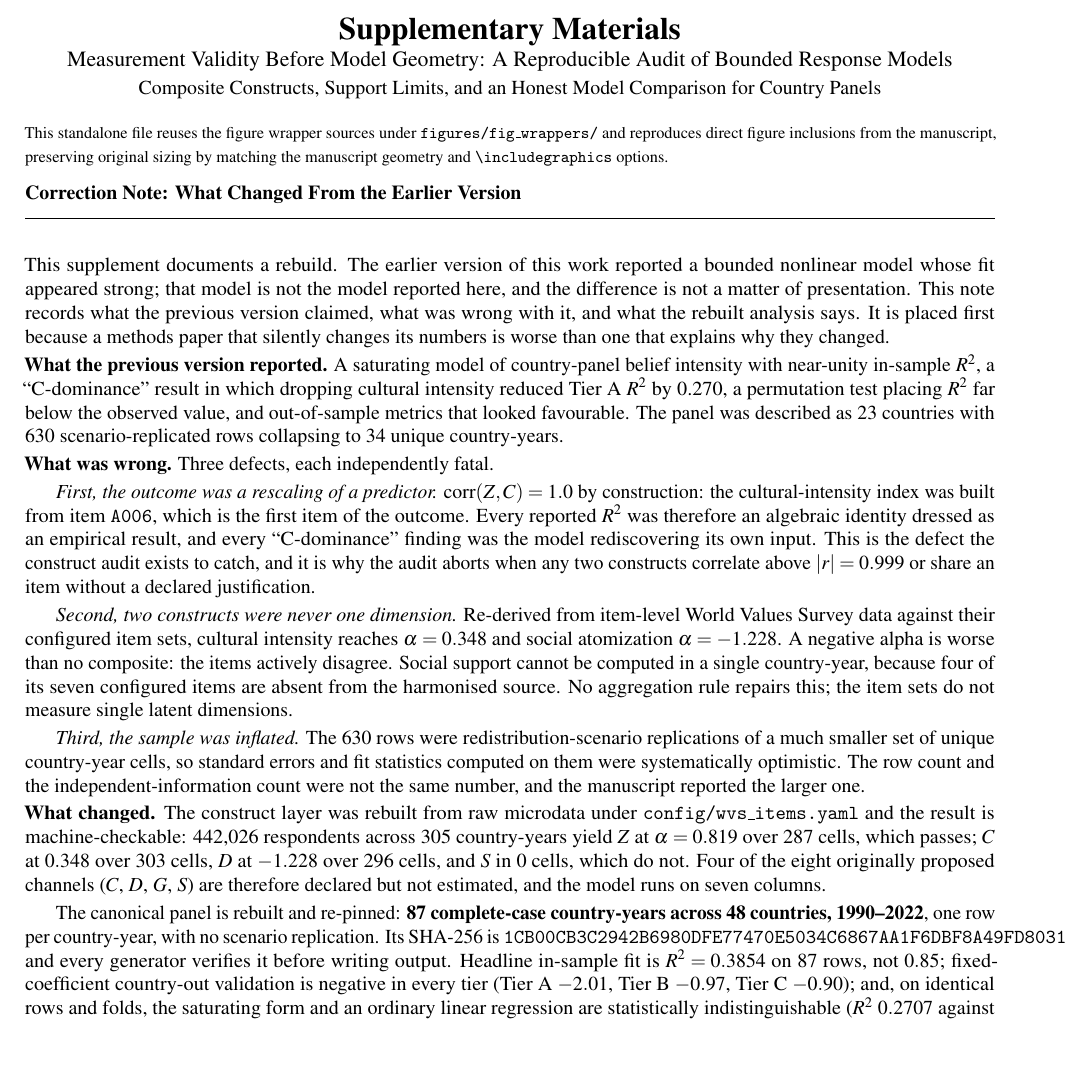
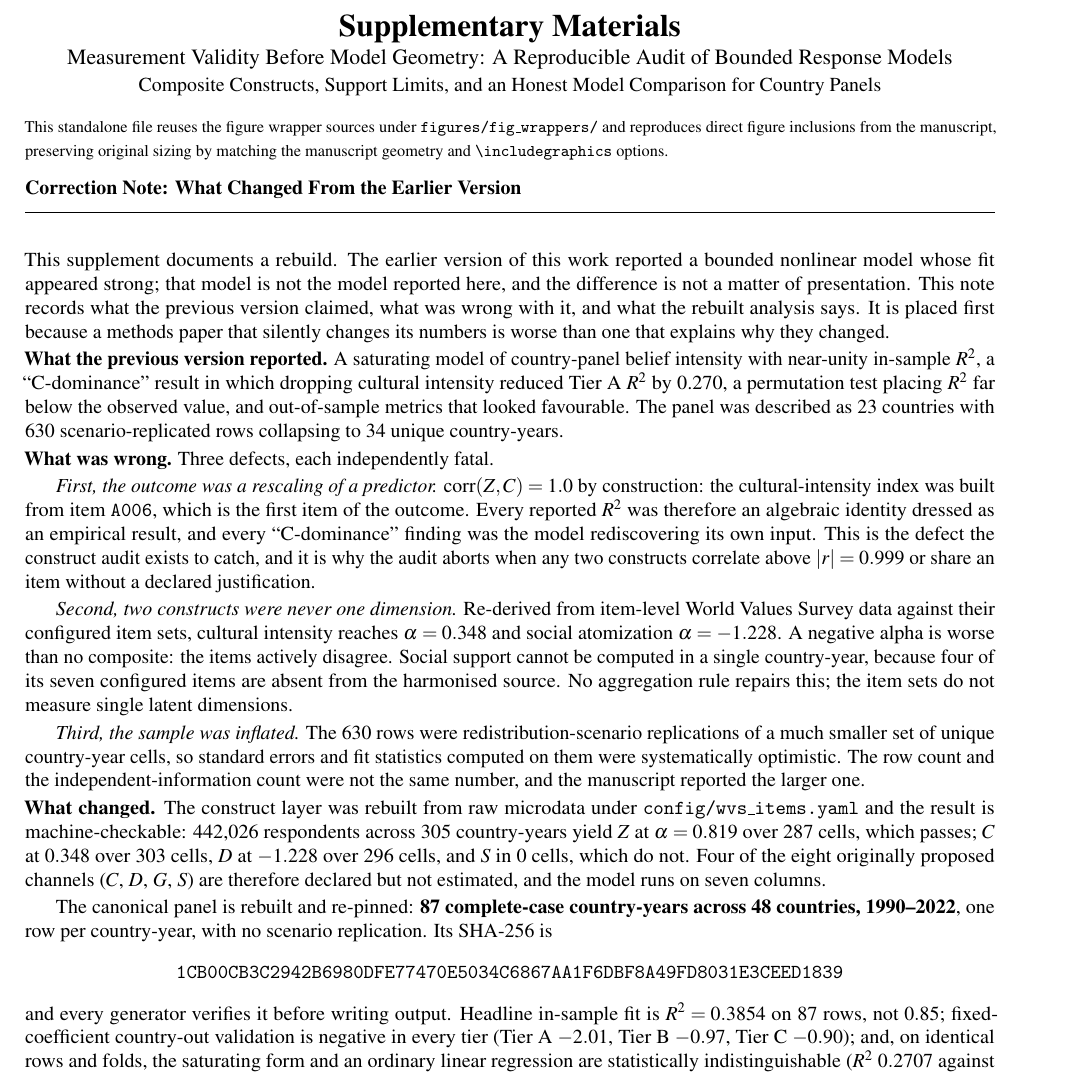
Before and after one commit to mustafaras/belief_emergence, a LaTeX document (paper/supplementary/supplementary_materials.tex): part of page 1 of 36, cut so that both start at the same text. Compiled offline with pdfLaTeX.

Commit message:
fix(paper): print the bibliography and break the overflowing hash
The compiled main PDF shipped without a reference list. \printbibliography was
never called, so all 42 \parencite/\textcite commands resolved to nothing and
the 79-entry references.bib was never rendered. The build succeeded because an
unprinted bibliography is not a LaTeX error — only a warning per citation,
buried in the CI log.

- add \printbibliography[title={References}] before \end{document}
- break the full SHA-256 digest out of the running paragraph in the correction
  note; an unbreakable 64-character \texttt token overflowed the hbox by 98pt

Verified: manuscript and section-reference checkers pass; brace balance intact.

Co-authored-by: Copilot <223556219+Copilot@users.noreply.github.com>

```diff
--- a/paper/supplementary/supplementary_materials.tex
+++ b/paper/supplementary/supplementary_materials.tex
@@ -126,7 +126,11 @@ This supplement documents a rebuild. The earlier version of this work reported a
 \noindent\justifying
 \textbf{What changed.} The construct layer was rebuilt from raw microdata under \texttt{config/wvs\_items.yaml} and the result is machine-checkable: 442{,}026 respondents across 305 country-years yield $Z$ at $\alpha = 0.819$ over 287 cells, which passes; $C$ at $0.348$ over 303 cells, $D$ at $-1.228$ over 296 cells, and $S$ in 0 cells, which do not. Four of the eight originally proposed channels ($C$, $D$, $G$, $S$) are therefore declared but not estimated, and the model runs on seven columns.
 
-The canonical panel is rebuilt and re-pinned: \textbf{87 complete-case country-years across 48 countries, 1990--2022}, one row per country-year, with no scenario replication. Its SHA-256 is \texttt{1CB00CB3C2942B6980DFE77470E5034C6867AA1F6DBF8A49FD8031E3CEED1839}, and every generator verifies it before writing output. Headline in-sample fit is $R^2 = 0.3854$ on 87 rows, not $0.85$; fixed-coefficient country-out validation is negative in every tier (Tier~A $-2.01$, Tier~B $-0.97$, Tier~C $-0.90$); and, on identical rows and folds, the saturating form and an ordinary linear regression are statistically indistinguishable ($R^2$ \num{0.2707} against \num{0.2682} under grouped $k$-fold; the linear baseline is ahead in sample, \num{0.4462} against \num{0.3854}). An earlier draft reported a decisive linear win (0.10 against 0.20); that comparison could not be regenerated and is withdrawn.
+The canonical panel is rebuilt and re-pinned: \textbf{87 complete-case country-years across 48 countries, 1990--2022}, one row per country-year, with no scenario replication. Its SHA-256 is
+\begin{center}
+\texttt{1CB00CB3C2942B6980DFE77470E5034C6867AA1F6DBF8A49FD8031E3CEED1839}
+\end{center}
+and every generator verifies it before writing output. Headline in-sample fit is $R^2 = 0.3854$ on 87 rows, not $0.85$; fixed-coefficient country-out validation is negative in every tier (Tier~A $-2.01$, Tier~B $-0.97$, Tier~C $-0.90$); and, on identical rows and folds, the saturating form and an ordinary linear regression are statistically indistinguishable ($R^2$ \num{0.2707} against \num{0.2682} under grouped $k$-fold; the linear baseline is ahead in sample, \num{0.4462} against \num{0.3854}). An earlier draft reported a decisive linear win (0.10 against 0.20); that comparison could not be regenerated and is withdrawn.
 
 \noindent\justifying
 \textbf{What did not change, and is not claimed to have changed.} The design is still observational and no causal claim is made. Support is still thin: 87 country-years carries an 11-parameter Tier~A model at 7.91 observations per parameter, and Tier~C at 3.95 is designated exploratory and excluded from headline inference. The WVS microdata remain redistribution-restricted, so a replicator must download them; what this supplement provides is the manifest, the construct rules, and an independent verification script that re-derives every audit number from the raw files.
```
Also changed, not shown: paper/main/main.tex (+2 -0 lines), paper/titlepage.tex (+1 -1 lines), paper/supplementary/supplementary_materials.tex (2 more changed lines).
